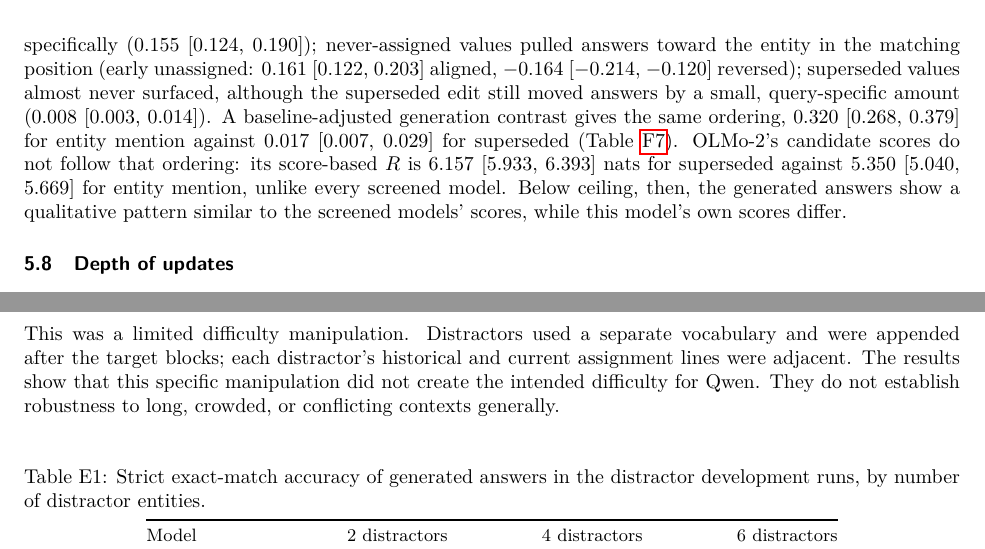
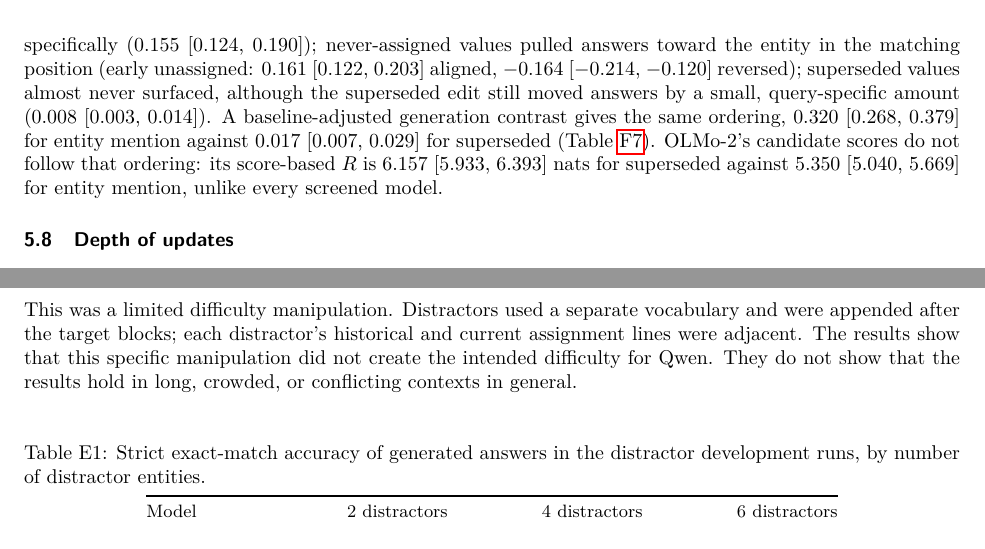
Before and after one commit to down-shift/supersession, a LaTeX paper (paper/main.tex, which reads paper/sections/06-results.tex, paper/sections/E-harder-task-follow-up.tex): two parts of pages 10 and 25 of 31, joined at a grey line, cut so that both start at the same text. Compiled offline with pdfLaTeX.

Commit message:
minor changes to text

```diff
--- a/paper/sections/06-results.tex
+++ b/paper/sections/06-results.tex
@@ -94,7 +94,7 @@ Distance follow-up & both & 7 vs.\ 3--4 (far) & 2.163 [1.866, 2.459] & 0.788 [0.
 \subsection{Below ceiling}
 \label{sec:below-ceiling}
 
-In the exploratory study of OLMo-2-7B-Instruct, which fails the screen and answers below ceiling, generated answers were correct for 2,950 of 3,072 superseded prompts but only 1,846 of 3,072 entity-mention prompts and 1,528 and 2,131 of the early- and late-unassigned prompts (Table~\ref{tab:olmo}); most errors name one of the two earlier values or no valid value (Table~\ref{tab:f-olmo-errors}). Donor following, a separate descriptive measure on edited prompts only, shows that editing a value mentioned with the queried entity moved answers to the donor query-specifically (0.155 [0.124, 0.190]); never-assigned values pulled answers toward the entity in the matching position (early unassigned: 0.161 [0.122, 0.203] aligned, −0.164 [−0.214, −0.120] reversed); superseded values almost never surfaced, although the superseded edit still moved answers by a small, query-specific amount (0.008 [0.003, 0.014]). A baseline-adjusted generation contrast gives the same ordering, 0.320 [0.268, 0.379] for entity mention against 0.017 [0.007, 0.029] for superseded (Table~\ref{tab:f-olmo-r}). OLMo-2's candidate scores do not follow that ordering: its score-based $R$ is 6.157 [5.933, 6.393] nats for superseded against 5.350 [5.040, 5.669] for entity mention, unlike every screened model. Below ceiling, then, the generated answers show a qualitative pattern similar to the screened models' scores, while this model's own scores differ.
+In the exploratory study of OLMo-2-7B-Instruct, which fails the screen and answers below ceiling, generated answers were correct for 2,950 of 3,072 superseded prompts but only 1,846 of 3,072 entity-mention prompts and 1,528 and 2,131 of the early- and late-unassigned prompts (Table~\ref{tab:olmo}); most errors name one of the two earlier values or no valid value (Table~\ref{tab:f-olmo-errors}). Donor following, a separate descriptive measure on edited prompts only, shows that editing a value mentioned with the queried entity moved answers to the donor query-specifically (0.155 [0.124, 0.190]); never-assigned values pulled answers toward the entity in the matching position (early unassigned: 0.161 [0.122, 0.203] aligned, −0.164 [−0.214, −0.120] reversed); superseded values almost never surfaced, although the superseded edit still moved answers by a small, query-specific amount (0.008 [0.003, 0.014]). A baseline-adjusted generation contrast gives the same ordering, 0.320 [0.268, 0.379] for entity mention against 0.017 [0.007, 0.029] for superseded (Table~\ref{tab:f-olmo-r}). OLMo-2's candidate scores do not follow that ordering: its score-based $R$ is 6.157 [5.933, 6.393] nats for superseded against 5.350 [5.040, 5.669] for entity mention, unlike every screened model.
 
 \subsection{Depth of updates}
 \label{sec:depth}
--- a/paper/sections/E-harder-task-follow-up.tex
+++ b/paper/sections/E-harder-task-follow-up.tex
@@ -7,7 +7,7 @@ Each development level used 12 matched target histories and 1,536 scored prompt
 
 Phi-4-mini was also scored on the same three development datasets as an additional, exploratory model; it was not part of the prespecified level-selection rule. Its exact-match accuracy was 8/1,536 (0.52\%), 38/1,536 (2.47\%), and 66/1,536 (4.30\%) at 2, 4, and 6 distractors. These rates are dominated by response-format failures: in a post hoc string-prefix diagnostic, respectively 1,516, 1,530, and 1,527 outputs began with the expected candidate label, but continued with extra text and therefore remained incorrect under the exact-answer parser. The prefix diagnostic is descriptive and does not redefine correctness. Phi's strict accuracy cannot be interpreted as a response to increasing distractor difficulty, and its floor-level exact-match outcomes do not provide an informative behavioral replication. No Phi test was generated.
 
-This was a limited difficulty manipulation. Distractors used a separate vocabulary and were appended after the target blocks; each distractor's historical and current assignment lines were adjacent. The results show that this specific manipulation did not create the intended difficulty for Qwen. They do not establish robustness to long, crowded, or conflicting contexts generally.
+This was a limited difficulty manipulation. Distractors used a separate vocabulary and were appended after the target blocks; each distractor's historical and current assignment lines were adjacent. The results show that this specific manipulation did not create the intended difficulty for Qwen. They do not show that the results hold in long, crowded, or conflicting contexts in general.
 
 \begin{table}[h]
 \caption{Strict exact-match accuracy of generated answers in the distractor development runs, by number of distractor entities.}
```
